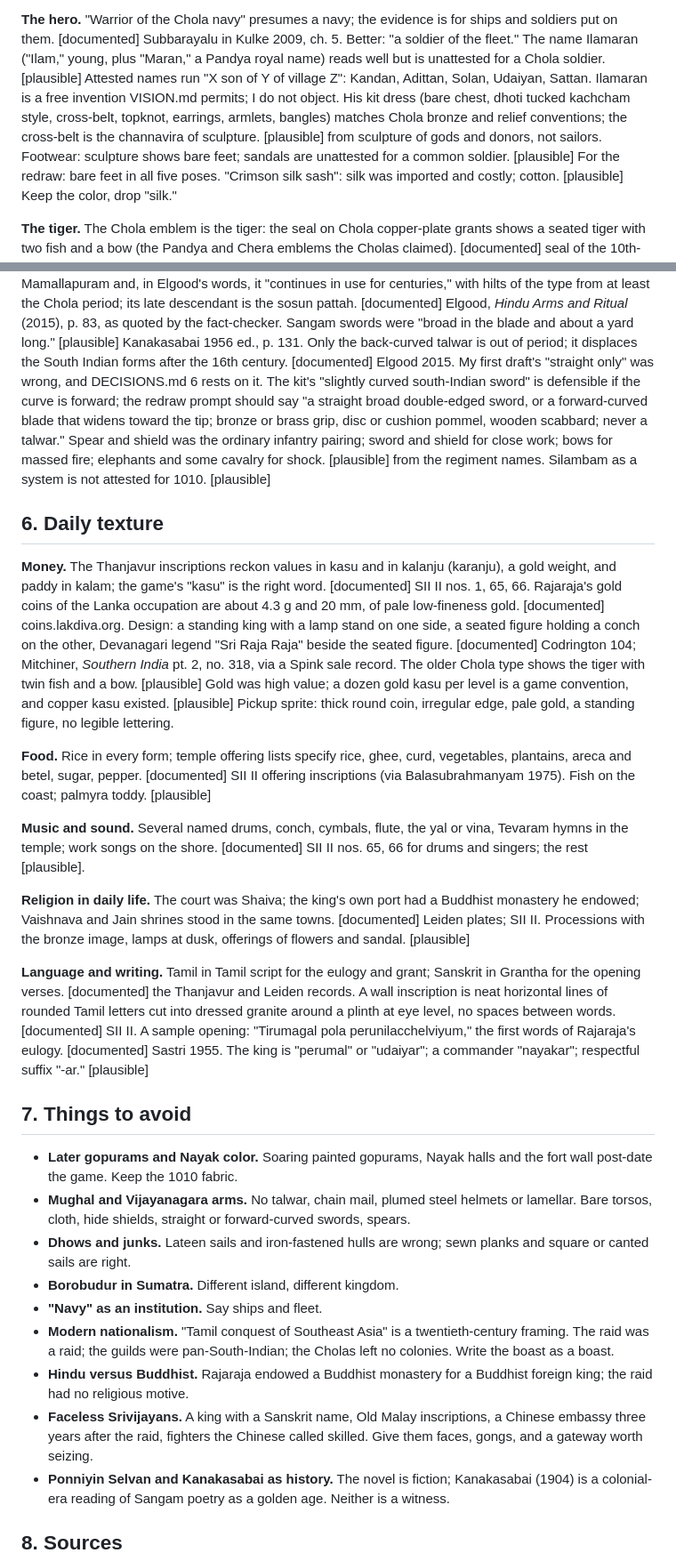
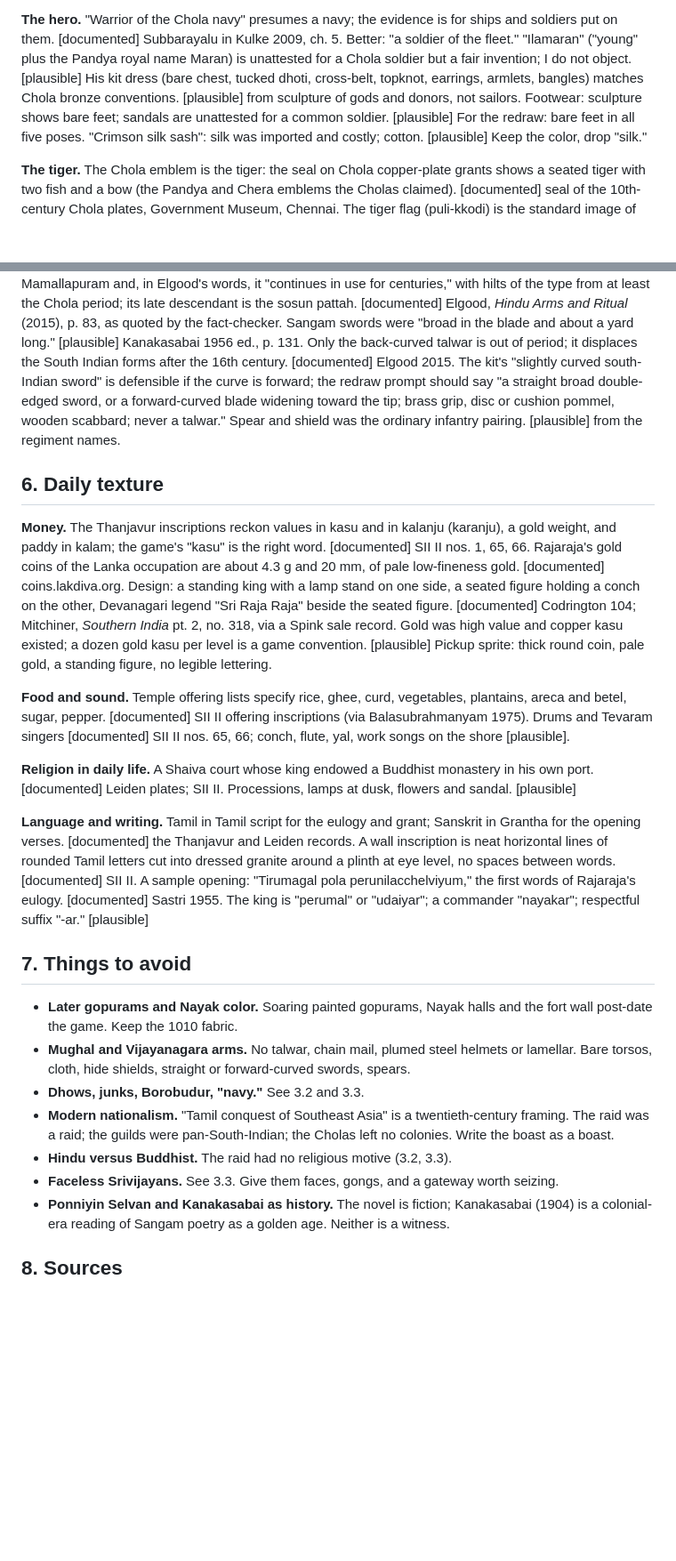
Before and after one commit to gvenkateswar/chola-platformer, a Markdown page: docs/RESEARCH.md, 2 parts joined by grey strips. Shown at 89% size. GitHub-like rendering; blank space fills up the shorter version.

```diff
--- a/docs/RESEARCH.md
+++ b/docs/RESEARCH.md
@@ -298,15 +330,12 @@ troops; the "suicide corps" reading is not secure. [documented] Sastri
 
 **The hero.** "Warrior of the Chola navy" presumes a navy; the evidence is
 for ships and soldiers put on them. [documented] Subbarayalu in Kulke
-2009, ch. 5. Better: "a soldier of the fleet." The name Ilamaran ("Ilam,"
-young, plus "Maran," a Pandya royal name) reads well but is unattested for
-a Chola soldier. [plausible] Attested names run "X son of Y of village Z":
-Kandan, Adittan, Solan, Udaiyan, Sattan. Ilamaran is a free invention
-VISION.md permits; I do not object. His kit dress (bare chest, dhoti
-tucked kachcham style, cross-belt, topknot, earrings, armlets, bangles)
-matches Chola bronze and relief conventions; the cross-belt is the
-channavira of sculpture. [plausible] from sculpture of gods and donors,
-not sailors. Footwear: sculpture shows bare feet; sandals are unattested
+2009, ch. 5. Better: "a soldier of the fleet." "Ilamaran" ("young" plus
+the Pandya royal name Maran) is unattested for a Chola soldier but a fair
+invention; I do not object. [plausible] His kit dress (bare chest, tucked
+dhoti, cross-belt, topknot, earrings, armlets, bangles) matches Chola
+bronze conventions. [plausible] from sculpture of gods and donors, not
+sailors. Footwear: sculpture shows bare feet; sandals are unattested
 for a common soldier. [plausible] For the redraw: bare feet in all five
 poses. "Crimson silk sash": silk was imported and costly; cotton.
 [plausible] Keep the color, drop "silk."
@@ -369,16 +398,12 @@ is the sosun pattah. [documented] Elgood, *Hindu Arms and Ritual* (2015),
 p. 83, as quoted by the fact-checker. Sangam swords were "broad in the
 blade and about a yard long." [plausible] Kanakasabai 1956 ed., p. 131.
 Only the back-curved talwar is out of period; it displaces the South
-Indian forms after the 16th century. [documented] Elgood 2015. My first
-draft's "straight only" was wrong, and DECISIONS.md 6 rests on it. The
-kit's "slightly curved south-Indian sword" is defensible if the curve is
+Indian forms after the 16th century. [documented] Elgood 2015. The kit's
+"slightly curved south-Indian sword" is defensible if the curve is
 forward; the redraw prompt should say "a straight broad double-edged
-sword, or a forward-curved blade that widens toward the tip; bronze or
-brass grip, disc or cushion pommel, wooden scabbard; never a talwar."
-Spear and shield was the ordinary infantry pairing; sword and shield for
-close work; bows for massed fire; elephants and some cavalry for shock.
-[plausible] from the regiment names. Silambam as a system is not attested
-for 1010. [plausible]
+sword, or a forward-curved blade widening toward the tip; brass grip,
+disc or cushion pommel, wooden scabbard; never a talwar." Spear and shield
+was the ordinary infantry pairing. [plausible] from the regiment names.
 
 ## 6. Daily texture
 
@@ -390,24 +415,19 @@ the Lanka occupation are about 4.3 g and 20 mm, of pale low-fineness gold.
 on one side, a seated figure holding a conch on the other, Devanagari
 legend "Sri Raja Raja" beside the seated figure. [documented] Codrington
 104; Mitchiner, *Southern India* pt. 2, no. 318, via a Spink sale record.
-The older Chola type shows the tiger with twin fish and a bow. [plausible]
-Gold was high value; a dozen gold kasu per level is a game convention, and
-copper kasu existed. [plausible] Pickup sprite: thick round coin, irregular
-edge, pale gold, a standing figure, no legible lettering.
+Gold was high value and copper kasu existed; a dozen gold kasu per level
+is a game convention. [plausible] Pickup sprite: thick round coin, pale
+gold, a standing figure, no legible lettering.
 
-**Food.** Rice in every form; temple offering lists specify rice, ghee,
-curd, vegetables, plantains, areca and betel, sugar, pepper. [documented]
-SII II offering inscriptions (via Balasubrahmanyam 1975). Fish on the
-coast; palmyra toddy. [plausible]
+**Food and sound.** Temple offering lists specify rice, ghee, curd,
+vegetables, plantains, areca and betel, sugar, pepper. [documented] SII II
+offering inscriptions (via Balasubrahmanyam 1975). Drums and Tevaram
+singers [documented] SII II nos. 65, 66; conch, flute, yal, work songs on
+the shore [plausible].
 
-**Music and sound.** Several named drums, conch, cymbals, flute, the yal
-or vina, Tevaram hymns in the temple; work songs on the shore.
-[documented] SII II nos. 65, 66 for drums and singers; the rest [plausible].
-
-**Religion in daily life.** The court was Shaiva; the king's own port had
-a Buddhist monastery he endowed; Vaishnava and Jain shrines stood in the
-same towns. [documented] Leiden plates; SII II. Processions with the
-bronze image, lamps at dusk, offerings of flowers and sandal. [plausible]
+**Religion in daily life.** A Shaiva court whose king endowed a Buddhist
+monastery in his own port. [documented] Leiden plates; SII II.
+Processions, lamps at dusk, flowers and sandal. [plausible]
 
 **Language and writing.** Tamil in Tamil script for the eulogy and grant;
 Sanskrit in Grantha for the opening verses. [documented] the Thanjavur and
@@ -425,18 +445,13 @@ pola perunilacchelviyum," the first words of Rajaraja's eulogy.
 - **Mughal and Vijayanagara arms.** No talwar, chain mail, plumed steel
   helmets or lamellar. Bare torsos, cloth, hide shields, straight or
   forward-curved swords, spears.
-- **Dhows and junks.** Lateen sails and iron-fastened hulls are wrong;
-  sewn planks and square or canted sails are right.
-- **Borobudur in Sumatra.** Different island, different kingdom.
-- **"Navy" as an institution.** Say ships and fleet.
+- **Dhows, junks, Borobudur, "navy."** See 3.2 and 3.3.
 - **Modern nationalism.** "Tamil conquest of Southeast Asia" is a
   twentieth-century framing. The raid was a raid; the guilds were
   pan-South-Indian; the Cholas left no colonies. Write the boast as a boast.
-- **Hindu versus Buddhist.** Rajaraja endowed a Buddhist monastery for a
-  Buddhist foreign king; the raid had no religious motive.
-- **Faceless Srivijayans.** A king with a Sanskrit name, Old Malay
-  inscriptions, a Chinese embassy three years after the raid, fighters the
-  Chinese called skilled. Give them faces, gongs, and a gateway worth seizing.
+- **Hindu versus Buddhist.** The raid had no religious motive (3.2, 3.3).
+- **Faceless Srivijayans.** See 3.3. Give them faces, gongs, and a gateway
+  worth seizing.
 - **Ponniyin Selvan and Kanakasabai as history.** The novel is fiction;
   Kanakasabai (1904) is a colonial-era reading of Sangam poetry as a golden
   age. Neither is a witness.
```
Also changed, not shown: other parts of docs/RESEARCH.md (+68 -35 lines).
